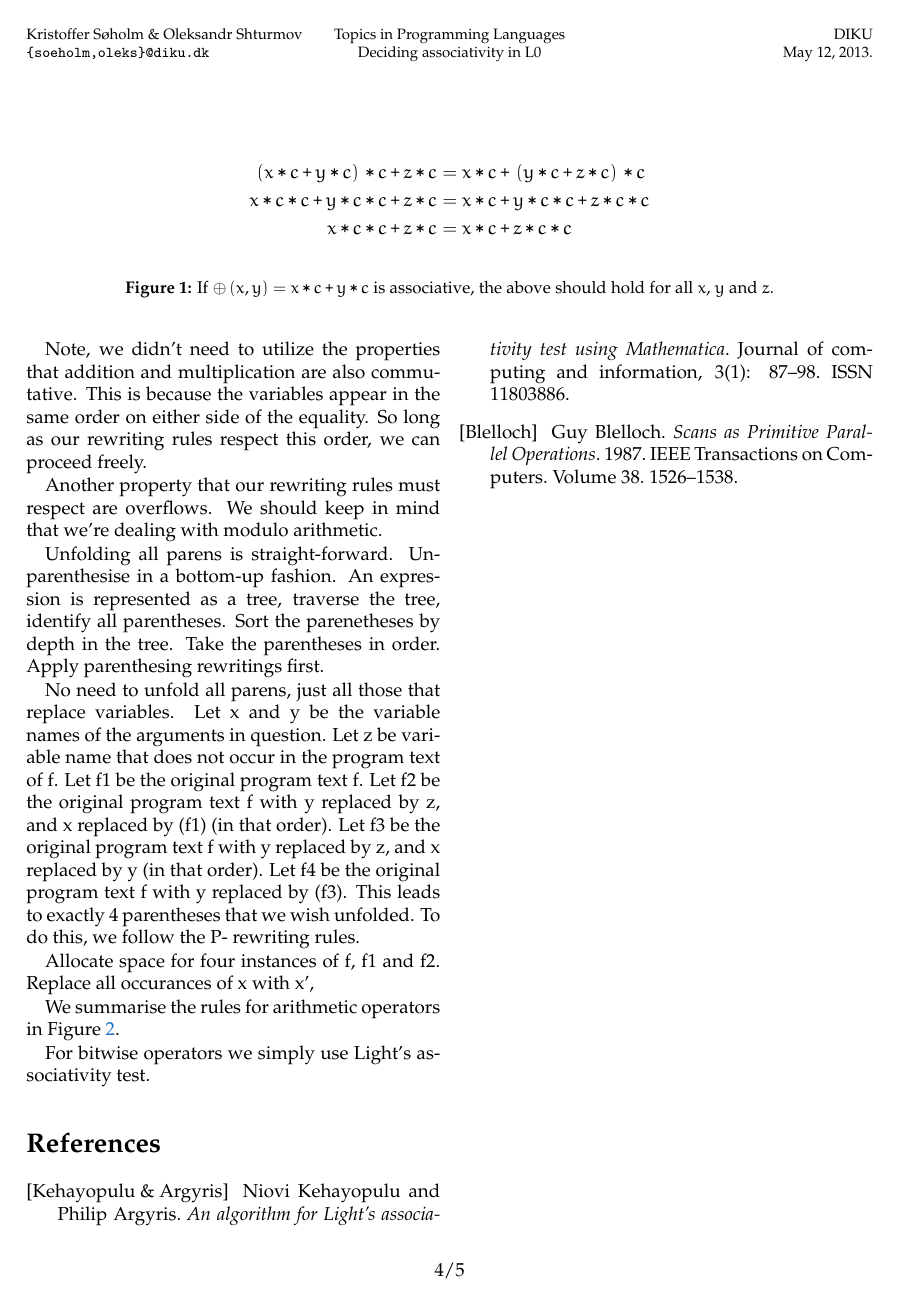
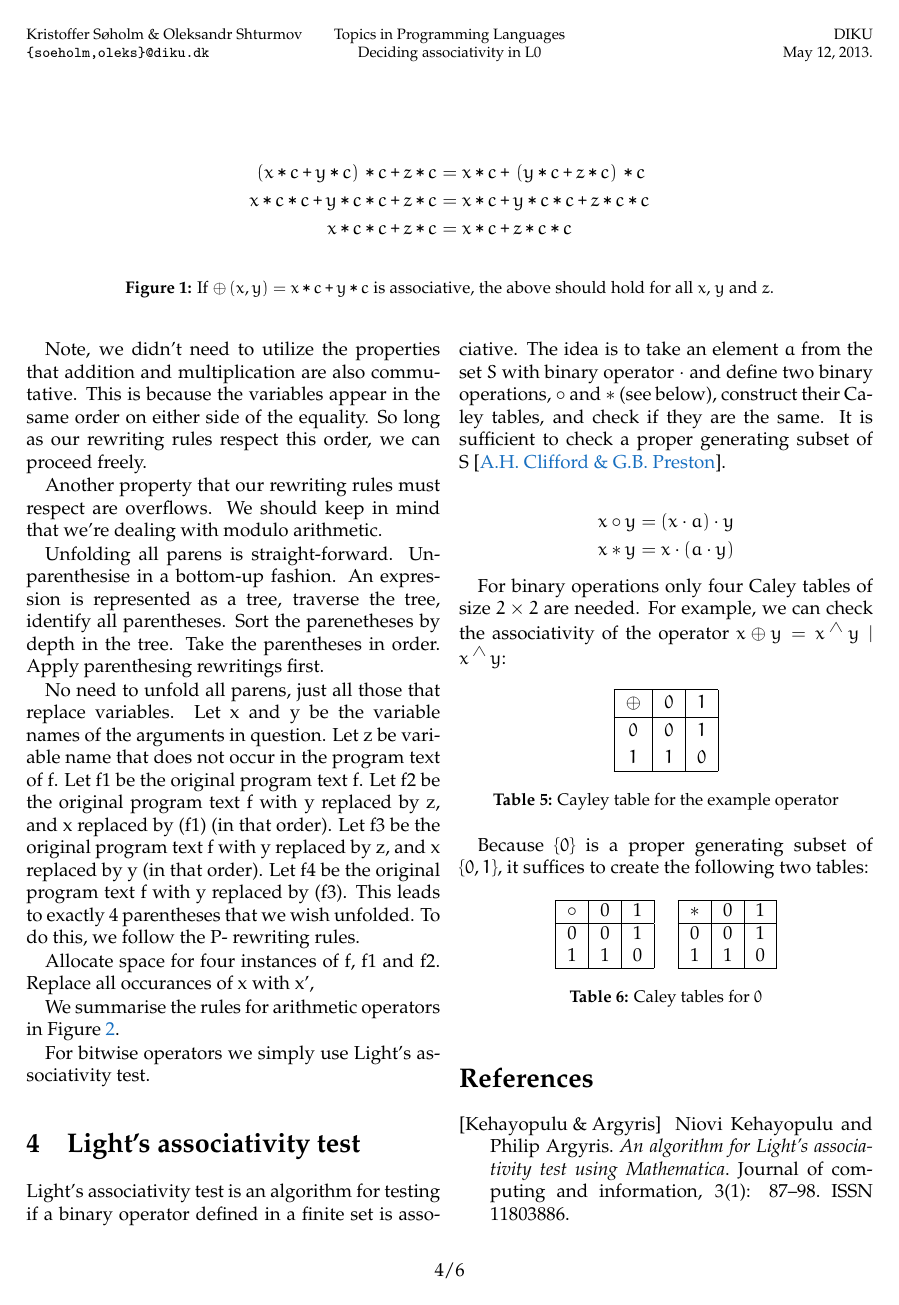
Before and after one commit to oleks/tpl-f13, a LaTeX document (paper/main.tex, which reads paper/lights_test.tex): page 4 of 5 before the commit and page 4 of 6 after it. Compiled offline with pdfLaTeX.

Commit message:
Lights test WIP, found problems with ternary operators

```diff
--- /dev/null
+++ b/paper/lights_test.tex
@@ -0,0 +1,49 @@
+\newcommand{\XOR}{\mathbin{^\wedge}}
+\section{Light's associativity test}
+Light's associativity test is an algorithm for testing if a binary operator defined in a
+finite set is associative. The idea is to take an element $a$ from the set $S$ with binary
+operator $\cdot$ and define two binary operations, $\circ$ and $*$ (see below), construct
+their Caley tables, and check if they are the same. It is sufficient to check a proper
+generating subset of S\cite{light}.
+
+\begin{align*}
+    x \circ y   &= (x \cdot a) \cdot y \\
+    x * y       &= x \cdot (a \cdot y)
+\end{align*}
+
+For binary operations only four Caley tables of size $2\times2$ are needed. For example, we
+can check the associativity of the operator $x \oplus y = x \XOR  y \mid x \XOR y$:
+
+\makeTable
+{assoc-array-combinators}
+{Cayley table for the example operator}
+{|c|c|c|}
+{$\oplus$ & $0$ & $1$}
+{
+    $0$ & $0$ & $1$\\
+    $1$ & $1$ & $0$
+}
+
+Because $\{0\}$ is a proper generating subset of $\{0, 1\}$, it suffices to create the following two tables:
+
+\begin{table}[h!]
+  \begin{tabular}{|c|c|c|}
+    \hline
+      $\circ$ & 0 & 1\\
+    \hline
+      0 & 0 & 1 \\
+      1 & 1 & 0 \\
+    \hline
+  \end{tabular}
+\quad
+  \begin{tabular}{|c|c|c|}
+    \hline
+      $*$ & 0 & 1\\
+    \hline
+      0 & 0 & 1 \\
+      1 & 1 & 0 \\
+    \hline
+  \end{tabular}
+  \centering
+  \caption{Caley tables for $0$}
+\end{table}
```
Also changed, not shown: paper/main.tex (+2 -0 lines), paper/references.tex (+6 -0 lines).
